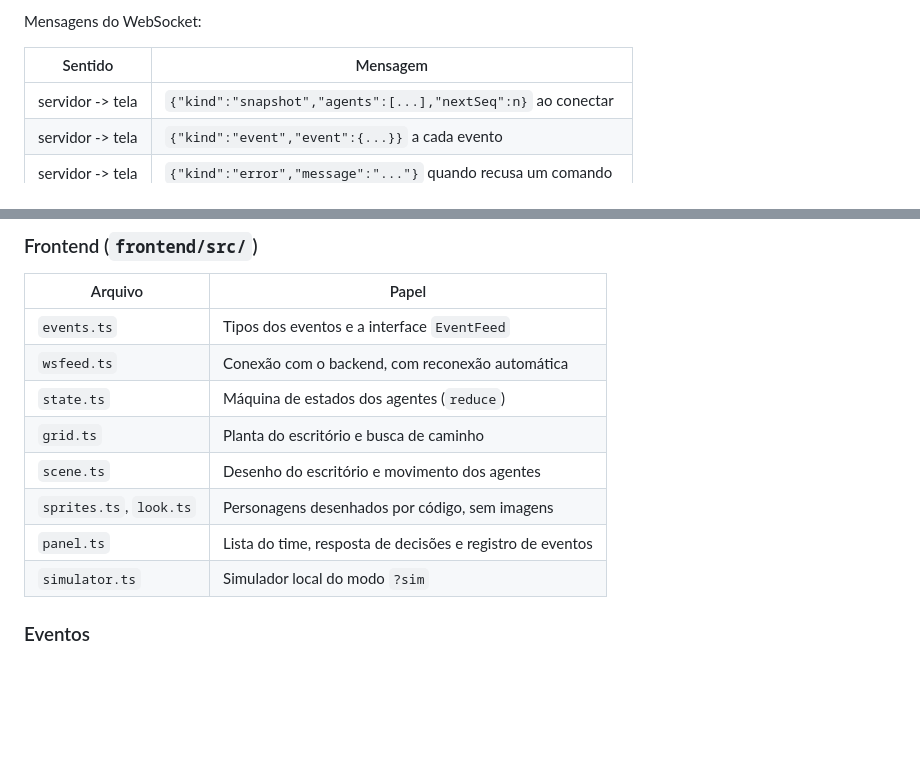
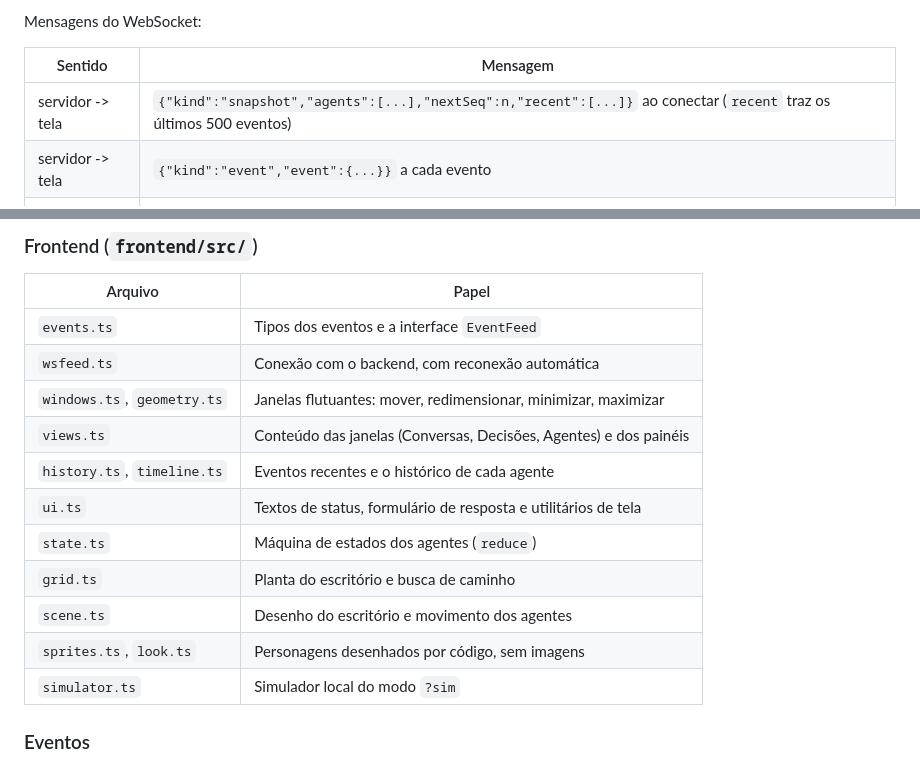
Before and after one commit to brunovdl/pixel-office, a Markdown page: README.md, 2 parts joined by grey strips. GitHub-like rendering; blank space fills up the shorter version.

```diff
--- a/README.md
+++ b/README.md
@@ -119,7 +119,7 @@ Mensagens do WebSocket:
 
 | Sentido | Mensagem |
 | --- | --- |
-| servidor -> tela | `{"kind":"snapshot","agents":[...],"nextSeq":n}` ao conectar |
+| servidor -> tela | `{"kind":"snapshot","agents":[...],"nextSeq":n,"recent":[...]}` ao conectar (`recent` traz os últimos 500 eventos) |
 | servidor -> tela | `{"kind":"event","event":{...}}` a cada evento |
 | servidor -> tela | `{"kind":"error","message":"..."}` quando recusa um comando |
 | tela -> servidor | `{"kind":"answer_decision","agentId":"be","answer":"Pode"}` |
@@ -134,11 +134,14 @@ dois lados e nesse arquivo.
 | --- | --- |
 | `events.ts` | Tipos dos eventos e a interface `EventFeed` |
 | `wsfeed.ts` | Conexão com o backend, com reconexão automática |
+| `windows.ts`, `geometry.ts` | Janelas flutuantes: mover, redimensionar, minimizar, maximizar |
+| `views.ts` | Conteúdo das janelas (Conversas, Decisões, Agentes) e dos painéis |
+| `history.ts`, `timeline.ts` | Eventos recentes e o histórico de cada agente |
+| `ui.ts` | Textos de status, formulário de resposta e utilitários de tela |
 | `state.ts` | Máquina de estados dos agentes (`reduce`) |
 | `grid.ts` | Planta do escritório e busca de caminho |
 | `scene.ts` | Desenho do escritório e movimento dos agentes |
 | `sprites.ts`, `look.ts` | Personagens desenhados por código, sem imagens |
-| `panel.ts` | Lista do time, resposta de decisões e registro de eventos |
 | `simulator.ts` | Simulador local do modo `?sim` |
 
 ### Eventos
```
Also changed, not shown: other parts of README.md (+24 -3 lines), docs/escritorio.png, 18 other files.
